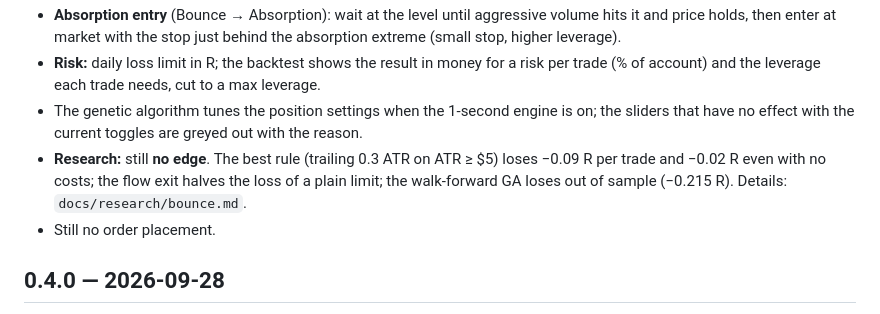
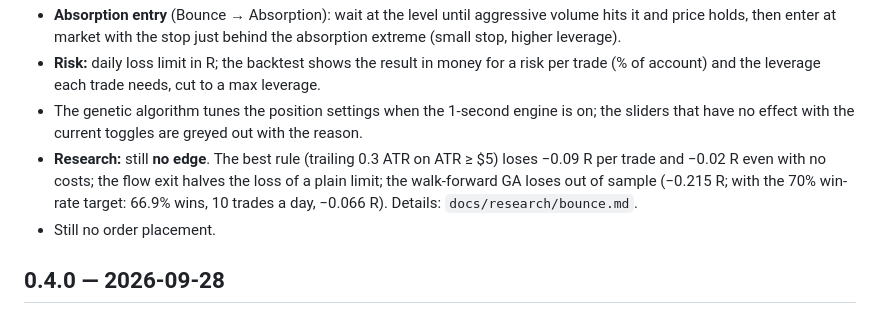
Before and after one commit to VadimChudin/aegis, a Markdown page: CHANGELOG.md, the part around the change. Rendered like a GitHub page.

```diff
--- a/CHANGELOG.md
+++ b/CHANGELOG.md
@@ -7,7 +7,7 @@
 - **Absorption entry** (Bounce → Absorption): wait at the level until aggressive volume hits it and price holds, then enter at market with the stop just behind the absorption extreme (small stop, higher leverage).
 - **Risk:** daily loss limit in R; the backtest shows the result in money for a risk per trade (% of account) and the leverage each trade needs, cut to a max leverage.
 - The genetic algorithm tunes the position settings when the 1-second engine is on; the sliders that have no effect with the current toggles are greyed out with the reason.
-- **Research:** still **no edge**. The best rule (trailing 0.3 ATR on ATR ≥ $5) loses −0.09 R per trade and −0.02 R even with no costs; the flow exit halves the loss of a plain limit; the walk-forward GA loses out of sample (−0.215 R). Details: `docs/research/bounce.md`.
+- **Research:** still **no edge**. The best rule (trailing 0.3 ATR on ATR ≥ $5) loses −0.09 R per trade and −0.02 R even with no costs; the flow exit halves the loss of a plain limit; the walk-forward GA loses out of sample (−0.215 R; with the 70% win-rate target: 66.9% wins, 10 trades a day, −0.066 R). Details: `docs/research/bounce.md`.
 - Still no order placement.
 
 ## 0.4.0 — 2026-09-28
```
Also changed, not shown: docs/research/bounce.md (+6 -1 lines).
